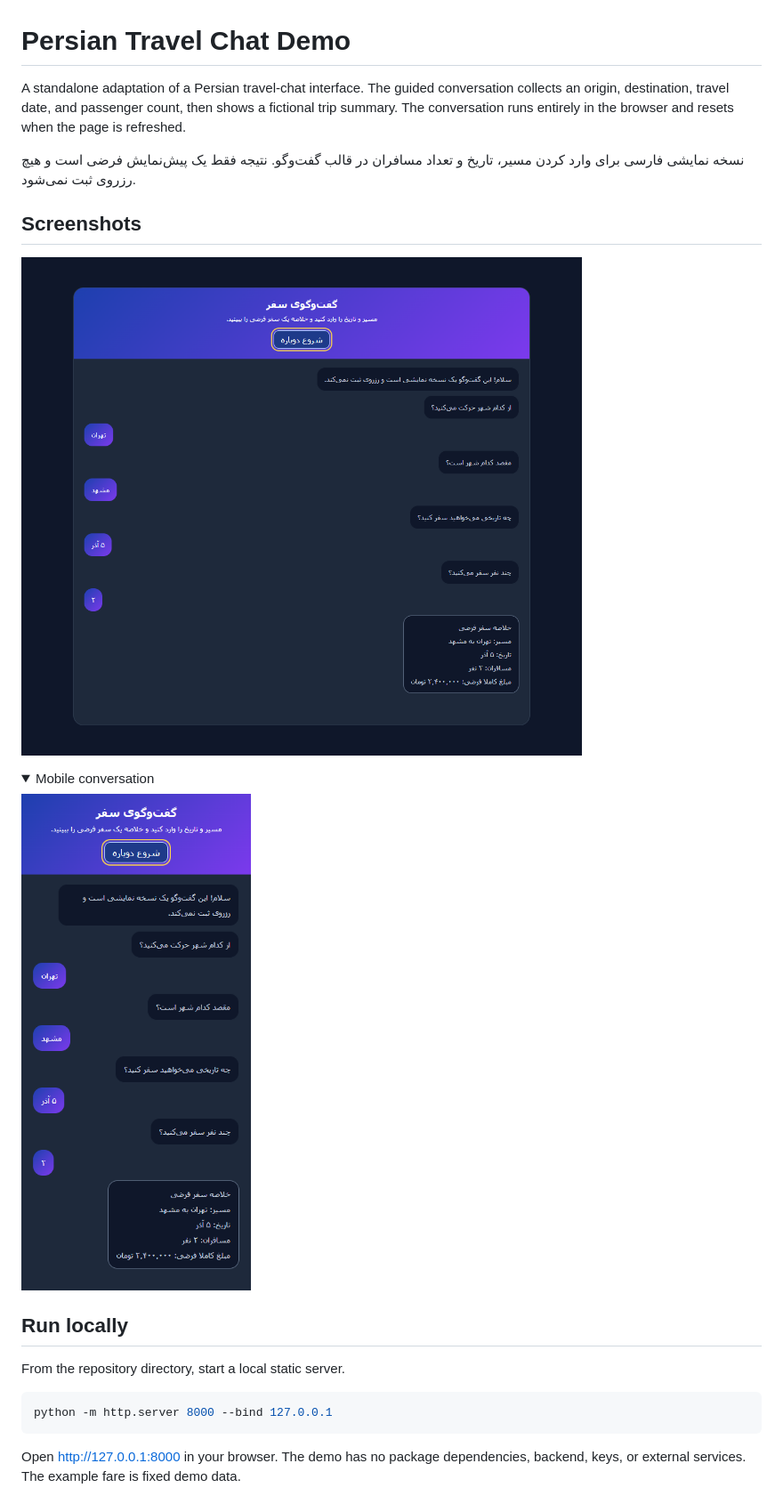
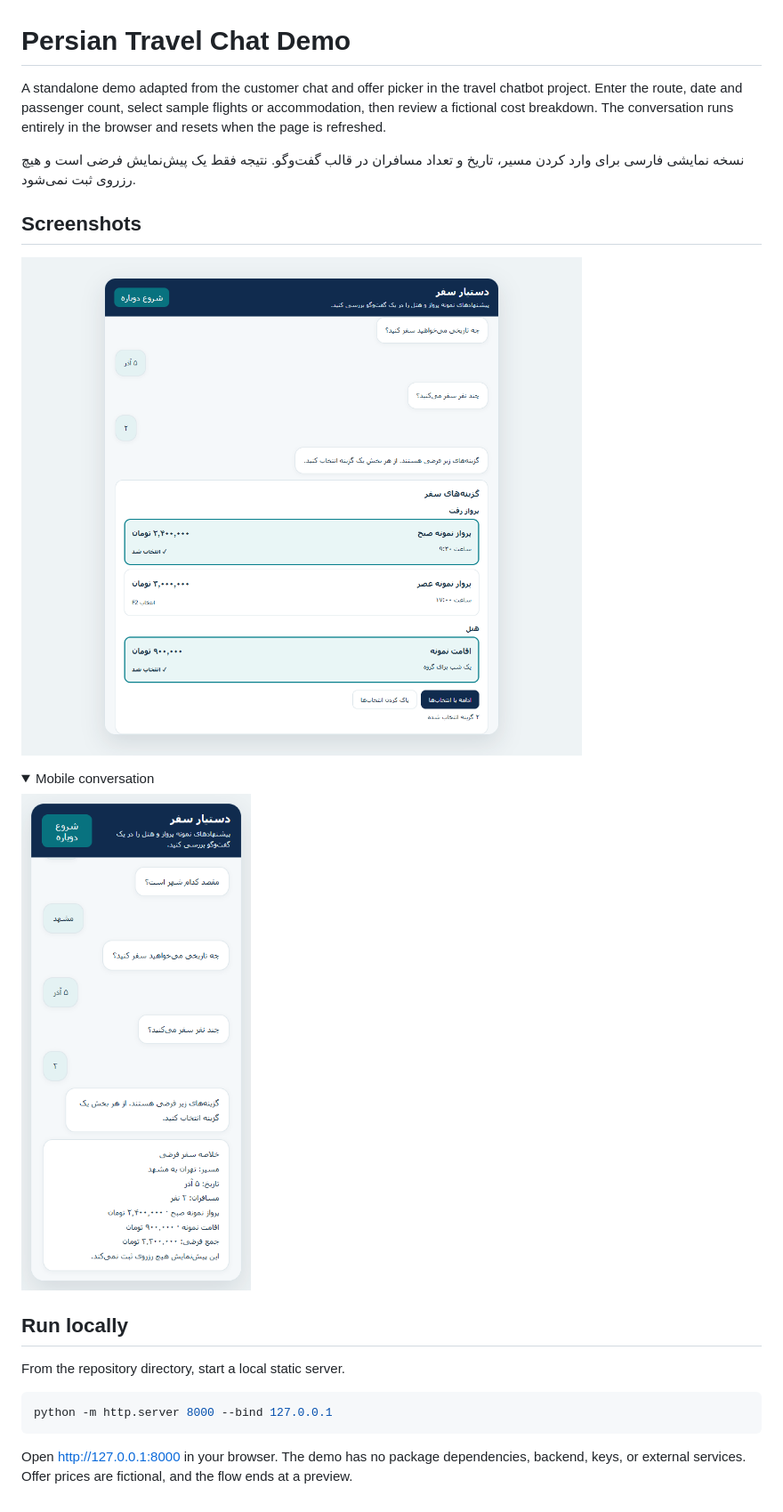
Before and after one commit to MehradYaghoubi/persian-travel-chat-demo, a Markdown page: README.md, the part around one of its changes. Shown at 89% size. Drawn GitHub-style; pictures changed too: screenshots/desktop.png, screenshots/mobile.png; folded sections open.

Commit message:
Use customer interface and offer picker from the correct chat project

````diff
--- a/README.md
+++ b/README.md
@@ -1,6 +1,6 @@
 # Persian Travel Chat Demo
 
-A standalone adaptation of a Persian travel-chat interface. The guided conversation collects an origin, destination, travel date, and passenger count, then shows a fictional trip summary. The conversation runs entirely in the browser and resets when the page is refreshed.
+A standalone demo adapted from the customer chat and offer picker in the travel chatbot project. Enter the route, date and passenger count, select sample flights or accommodation, then review a fictional cost breakdown. The conversation runs entirely in the browser and resets when the page is refreshed.
 
 نسخه نمایشی فارسی برای وارد کردن مسیر، تاریخ و تعداد مسافران در قالب گفت‌وگو. نتیجه فقط یک پیش‌نمایش فرضی است و هیچ رزروی ثبت نمی‌شود.
 
@@ -23,4 +23,4 @@ From the repository directory, start a local static server.
 python -m http.server 8000 --bind 127.0.0.1
 ```
 
-Open http://127.0.0.1:8000 in your browser. The demo has no package dependencies, backend, keys, or external services. The example fare is fixed demo data.
+Open http://127.0.0.1:8000 in your browser. The demo has no package dependencies, backend, keys, or external services. Offer prices are fictional, and the flow ends at a preview.
````
Also changed, not shown: other parts of README.md (+2 -2 lines), 5 other files.
